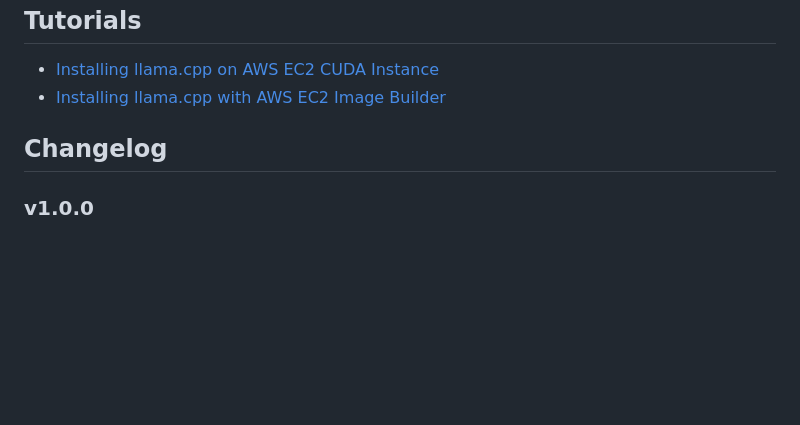
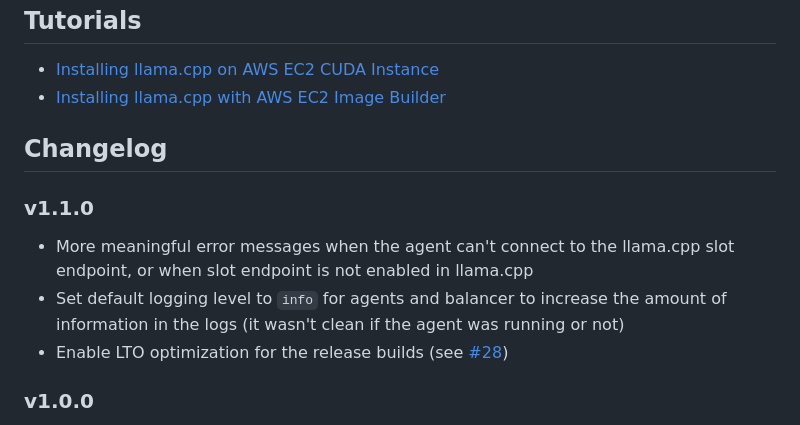
Before and after one commit to distantmagic/paddler, a Markdown page: README.md, the part around the change. Drawn GitHub-style; blank space fills up the shorter version.

Commit message:
chore: update README

```diff
--- a/README.md
+++ b/README.md
@@ -195,6 +195,12 @@ If you do not provide the `--statsd-addr` flag, the StatsD metrics will not be c
 
 ## Changelog
 
+### v1.1.0
+
+- More meaningful error messages when the agent can't connect to the llama.cpp slot endpoint, or when slot endpoint is not enabled in llama.cpp
+- Set default logging level to `info` for agents and balancer to increase the amount of information in the logs (it wasn't clean if the agent was running or not)
+- Enable LTO optimization for the release builds (see [#28](https://github.com/distantmagic/paddler/issues/28))
+
 ### v1.0.0
 
 The first stable release! Paddler is now rewritten in Rust and uses the [Pingora](https://github.com/cloudflare/pingora) framework for the networking stack. A few minor API changes and reporting improvements are introduced (documented in the README). API and configuration are now stable, and won't be changed until version `2.0.0`.
```
